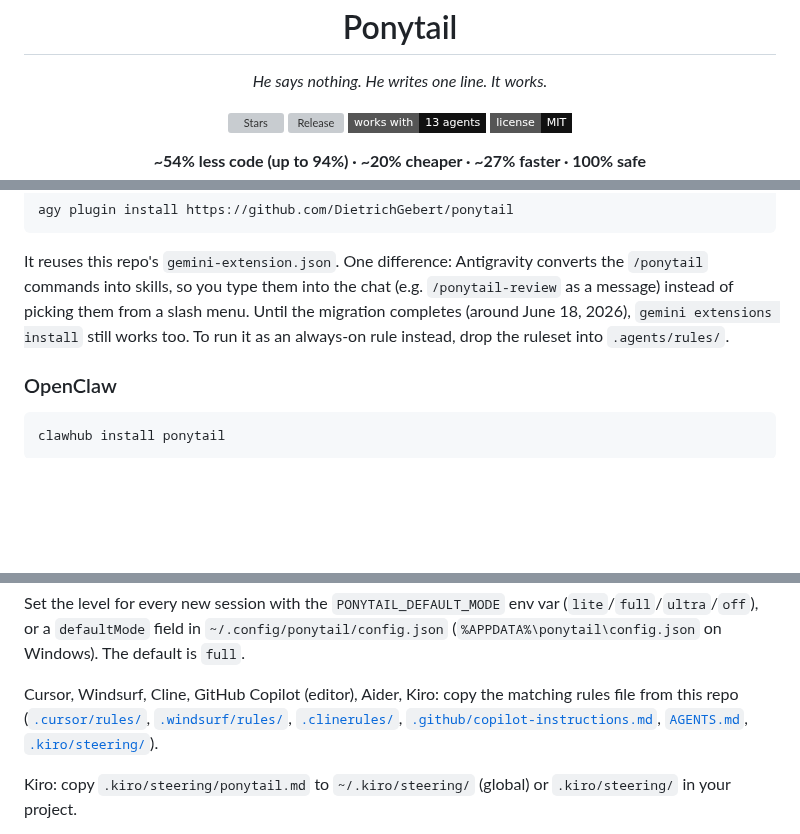
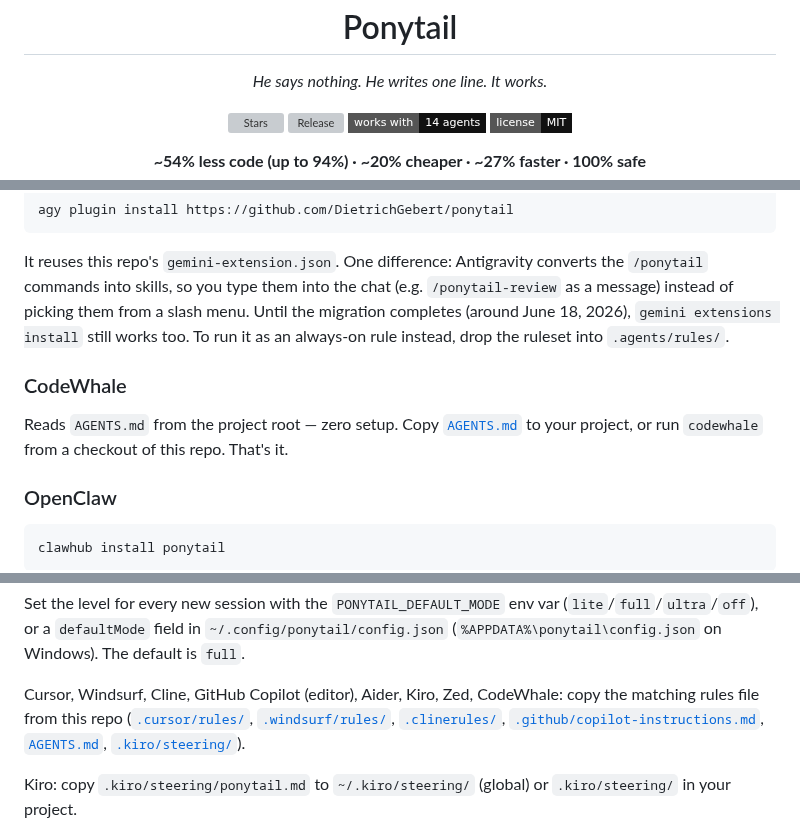
Before and after one commit to dsolisp/gavel, a Markdown page: README.md, 3 parts joined by grey strips. Drawn GitHub-style; badges without logos; blank space fills up the shorter version; grey boxes are pictures that could not be loaded.

Commit message:
docs: add CodeWhale support (AGENTS.md native reader, zero setup) (#124)
CodeWhale reads AGENTS.md from project root per its CONFIGURATION.md —
ponytail already works with no adapter file needed. Added dedicated install
section, agent count bump (13→14), and portability table row.

Also adds Zed to the grouped instruction-only adapter list (same
mechanism: reads AGENTS.md natively).

Co-authored-by: Claude Opus 4.8 <noreply@anthropic.com>

````diff
--- a/README.md
+++ b/README.md
@@ -14,7 +14,7 @@
 <p align="center">
   <img src="https://img.shields.io/github/stars/DietrichGebert/ponytail?style=flat-square&color=111111&label=stars" alt="Stars">
   <img src="https://img.shields.io/github/v/release/DietrichGebert/ponytail?style=flat-square&color=111111&label=release" alt="Release">
-  <img src="https://img.shields.io/badge/works%20with-13%20agents-111111?style=flat-square" alt="Works with 13 agents">
+  <img src="https://img.shields.io/badge/works%20with-14%20agents-111111?style=flat-square" alt="Works with 14 agents">
   <img src="https://img.shields.io/badge/license-MIT-111111?style=flat-square" alt="MIT license">
 </p>
 
@@ -174,6 +174,10 @@ agy plugin install https://github.com/DietrichGebert/ponytail
 
 It reuses this repo's `gemini-extension.json`. One difference: Antigravity converts the `/ponytail` commands into skills, so you type them into the chat (e.g. `/ponytail-review` as a message) instead of picking them from a slash menu. Until the migration completes (around June 18, 2026), `gemini extensions install` still works too. To run it as an always-on rule instead, drop the ruleset into `.agents/rules/`.
 
+### CodeWhale
+
+Reads `AGENTS.md` from the project root — zero setup. Copy [`AGENTS.md`](AGENTS.md) to your project, or run `codewhale` from a checkout of this repo. That's it.
+
 ### OpenClaw
 
 ```bash
@@ -188,7 +192,7 @@ Active every session, with a handful of commands (see [Commands](#commands)). `/
 
 Set the level for every new session with the `PONYTAIL_DEFAULT_MODE` env var (`lite`/`full`/`ultra`/`off`), or a `defaultMode` field in `~/.config/ponytail/config.json` (`%APPDATA%\ponytail\config.json` on Windows). The default is `full`.
 
-Cursor, Windsurf, Cline, GitHub Copilot (editor), Aider, Kiro: copy the matching rules file from this repo ([`.cursor/rules/`](.cursor/rules/), [`.windsurf/rules/`](.windsurf/rules/), [`.clinerules/`](.clinerules/), [`.github/copilot-instructions.md`](.github/copilot-instructions.md), [`AGENTS.md`](AGENTS.md), [`.kiro/steering/`](.kiro/steering/)).
+Cursor, Windsurf, Cline, GitHub Copilot (editor), Aider, Kiro, Zed, CodeWhale: copy the matching rules file from this repo ([`.cursor/rules/`](.cursor/rules/), [`.windsurf/rules/`](.windsurf/rules/), [`.clinerules/`](.clinerules/), [`.github/copilot-instructions.md`](.github/copilot-instructions.md), [`AGENTS.md`](AGENTS.md), [`.kiro/steering/`](.kiro/steering/)).
 
 Kiro: copy `.kiro/steering/ponytail.md` to `~/.kiro/steering/` (global) or `.kiro/steering/` in your project.
 
````
Also changed, not shown: docs/agent-portability.md (+1 -0 lines).
